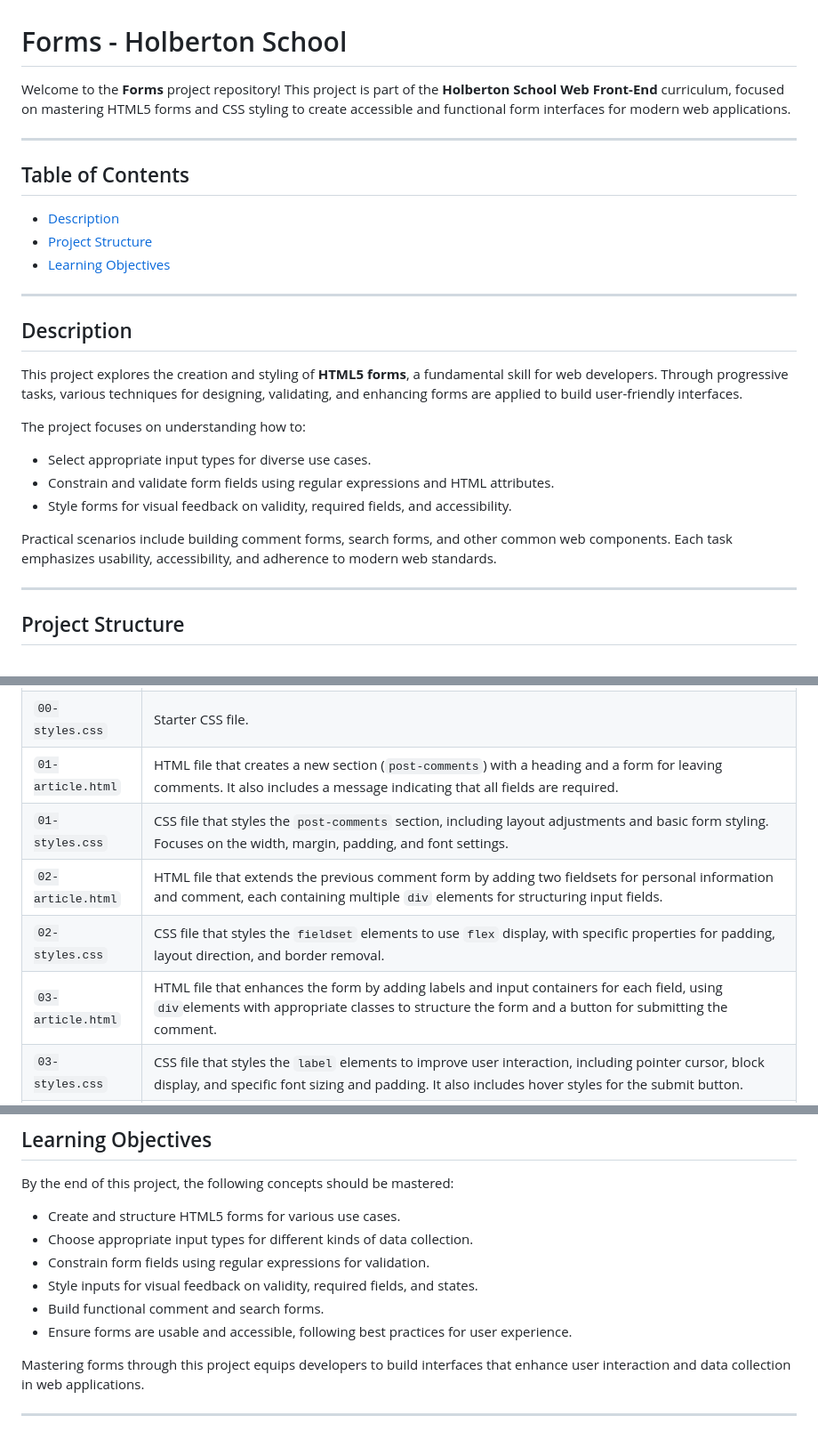
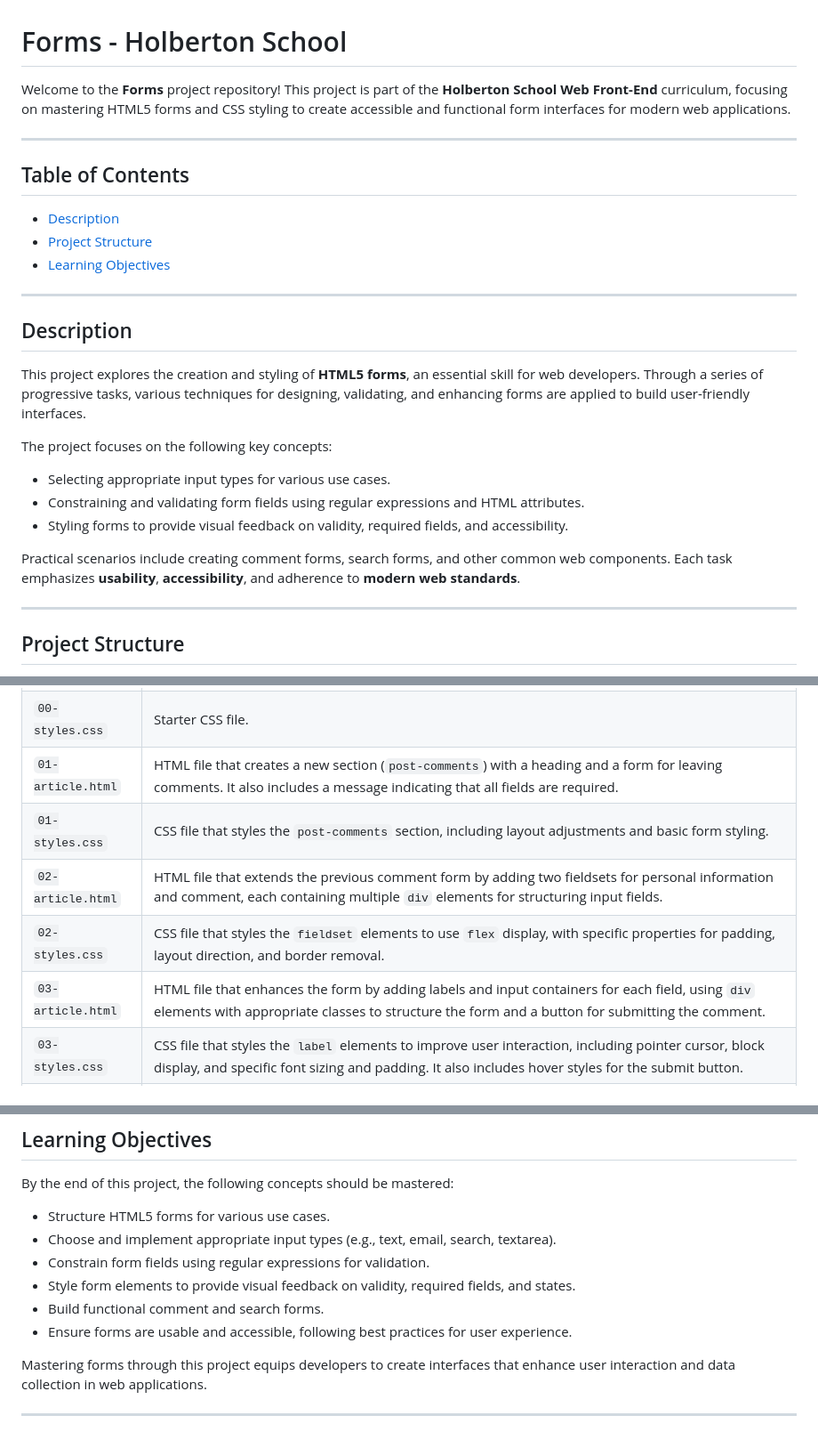
Before and after one commit to clementroume/holbertonschool-web_front_end, a Markdown page: form/README.md, 3 parts joined by grey strips. Shown at 89% size. Rendered like a GitHub page.

```diff
--- a/form/README.md
+++ b/form/README.md
@@ -1,6 +1,6 @@
 # Forms - Holberton School
 
-Welcome to the **Forms** project repository! This project is part of the **Holberton School Web Front-End** curriculum, focused on mastering HTML5 forms and CSS styling to create accessible and functional form interfaces for modern web applications.
+Welcome to the **Forms** project repository! This project is part of the **Holberton School Web Front-End** curriculum, focusing on mastering HTML5 forms and CSS styling to create accessible and functional form interfaces for modern web applications.
 
 ---
 
@@ -14,15 +14,15 @@ Welcome to the **Forms** project repository! This project is part of the **Holbe
 
 ## Description
 
-This project explores the creation and styling of **HTML5 forms**, a fundamental skill for web developers. Through progressive tasks, various techniques for designing, validating, and enhancing forms are applied to build user-friendly interfaces.
+This project explores the creation and styling of **HTML5 forms**, an essential skill for web developers. Through a series of progressive tasks, various techniques for designing, validating, and enhancing forms are applied to build user-friendly interfaces.
 
-The project focuses on understanding how to:
+The project focuses on the following key concepts:
 
-- Select appropriate input types for diverse use cases.
-- Constrain and validate form fields using regular expressions and HTML attributes.
-- Style forms for visual feedback on validity, required fields, and accessibility.
+- Selecting appropriate input types for various use cases.
+- Constraining and validating form fields using regular expressions and HTML attributes.
+- Styling forms to provide visual feedback on validity, required fields, and accessibility.
 
-Practical scenarios include building comment forms, search forms, and other common web components. Each task emphasizes usability, accessibility, and adherence to modern web standards.
+Practical scenarios include creating comment forms, search forms, and other common web components. Each task emphasizes **usability**, **accessibility**, and adherence to **modern web standards**.
 
 ---
 
@@ -35,10 +35,10 @@ The `form` directory includes the following files:
 | `00-article.html` | Starter HTML file.                                           |
 | `00-styles.css`   | Starter CSS file.                                            |
 | `01-article.html` | HTML file that creates a new section (`post-comments`) with a heading and a form for leaving comments. It also includes a message indicating that all fields are required. |
-| `01-styles.css`   | CSS file that styles the `post-comments` section, including layout adjustments and basic form styling. Focuses on the width, margin, padding, and font settings. |
+| `01-styles.css`   | CSS file that styles the `post-comments` section, including layout adjustments and basic form styling. |
 | `02-article.html` | HTML file that extends the previous comment form by adding two fieldsets for personal information and comment, each containing multiple `div` elements for structuring input fields. |
 | `02-styles.css`   | CSS file that styles the `fieldset` elements to use `flex` display, with specific properties for padding, layout direction, and border removal. |
-| `03-article.html` | HTML file that enhances the form by adding labels and input containers for each field, using `div`elements with appropriate classes to structure the form and a button for submitting the comment. |
+| `03-article.html` | HTML file that enhances the form by adding labels and input containers for each field, using `div` elements with appropriate classes to structure the form and a button for submitting the comment. |
 | `03-styles.css`   | CSS file that styles the `label` elements to improve user interaction, including pointer cursor, block display, and specific font sizing and padding. It also includes hover styles for the submit button. |
 | `04-article.html` | HTML file that completes the form by adding input fields for first name, last name, email, title, and a textarea for the comment, each with appropriate attributes such as pattern, placeholder, and required validation. |
 | `04-styles.css`   | CSS file that styles the input fields and textarea, setting common properties like padding, border, background color, and box-shadow. It also includes custom focus styles and placeholder styling for better visual presentation. |
@@ -55,13 +55,13 @@ The `form` directory includes the following files:
 
 By the end of this project, the following concepts should be mastered:
 
-- Create and structure HTML5 forms for various use cases.
-- Choose appropriate input types for different kinds of data collection.
+- Structure HTML5 forms for various use cases.
+- Choose and implement appropriate input types (e.g., text, email, search, textarea).
 - Constrain form fields using regular expressions for validation.
-- Style inputs for visual feedback on validity, required fields, and states.
+- Style form elements to provide visual feedback on validity, required fields, and states.
 - Build functional comment and search forms.
 - Ensure forms are usable and accessible, following best practices for user experience.
 
-Mastering forms through this project equips developers to build interfaces that enhance user interaction and data collection in web applications.
+Mastering forms through this project equips developers to create interfaces that enhance user interaction and data collection in web applications.
 
 ---
```
